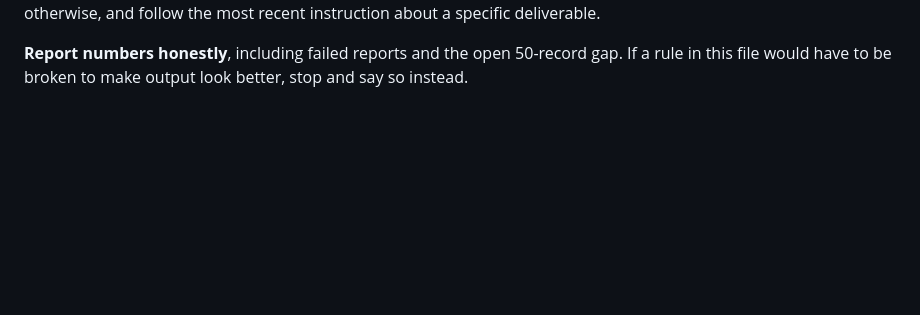
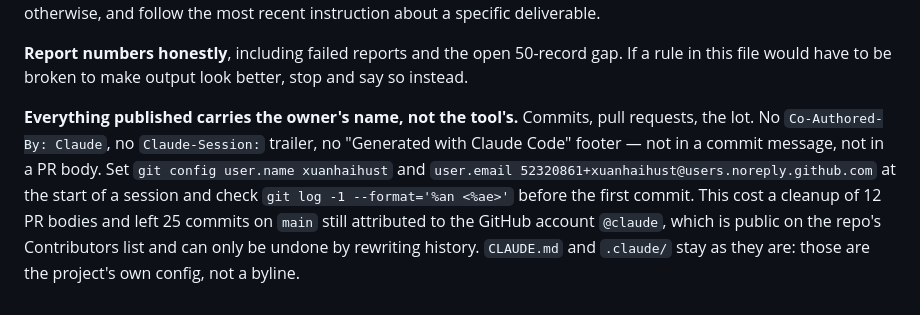
Before and after one commit to xuanhaihust/nsnn-budget-crawler, a Markdown page: .claude/memory/working-agreement.md, the part around the change. GitHub-like rendering; blank space fills up the shorter version.

Commit message:
Attribution goes under the owner's name, everywhere
Twelve PR bodies carried a 'Generated with Claude Code' footer and a session
link; 25 of the 40 commits on main are authored by the GitHub account @claude,
which puts it on the repo's public Contributors list. The owner asked for their
own name. The PR bodies are cleaned; the commits cannot be without rewriting
main's history, which is the owner's call and needs a permission this
environment withholds.

Written into the working agreement so it does not have to be asked for twice:
set the git identity at the start of a session and check it before the first
commit. CLAUDE.md and .claude/ stay - those are the project's config, not a
byline.

```diff
--- a/.claude/memory/working-agreement.md
+++ b/.claude/memory/working-agreement.md
@@ -70,3 +70,13 @@ instruction about a specific deliverable.
 
 **Report numbers honestly**, including failed reports and the open 50-record gap. If a rule in
 this file would have to be broken to make output look better, stop and say so instead.
+
+**Everything published carries the owner's name, not the tool's.** Commits, pull requests, the
+lot. No `Co-Authored-By: Claude`, no `Claude-Session:` trailer, no "Generated with Claude Code"
+footer — not in a commit message, not in a PR body. Set
+`git config user.name xuanhaihust` and `user.email 52320861+xuanhaihust@users.noreply.github.com`
+at the start of a session and check `git log -1 --format='%an <%ae>'` before the first commit.
+This cost a cleanup of 12 PR bodies and left 25 commits on `main` still attributed to the
+GitHub account `@claude`, which is public on the repo's Contributors list and can only be
+undone by rewriting history. `CLAUDE.md` and `.claude/` stay as they are: those are the
+project's own config, not a byline.
```
